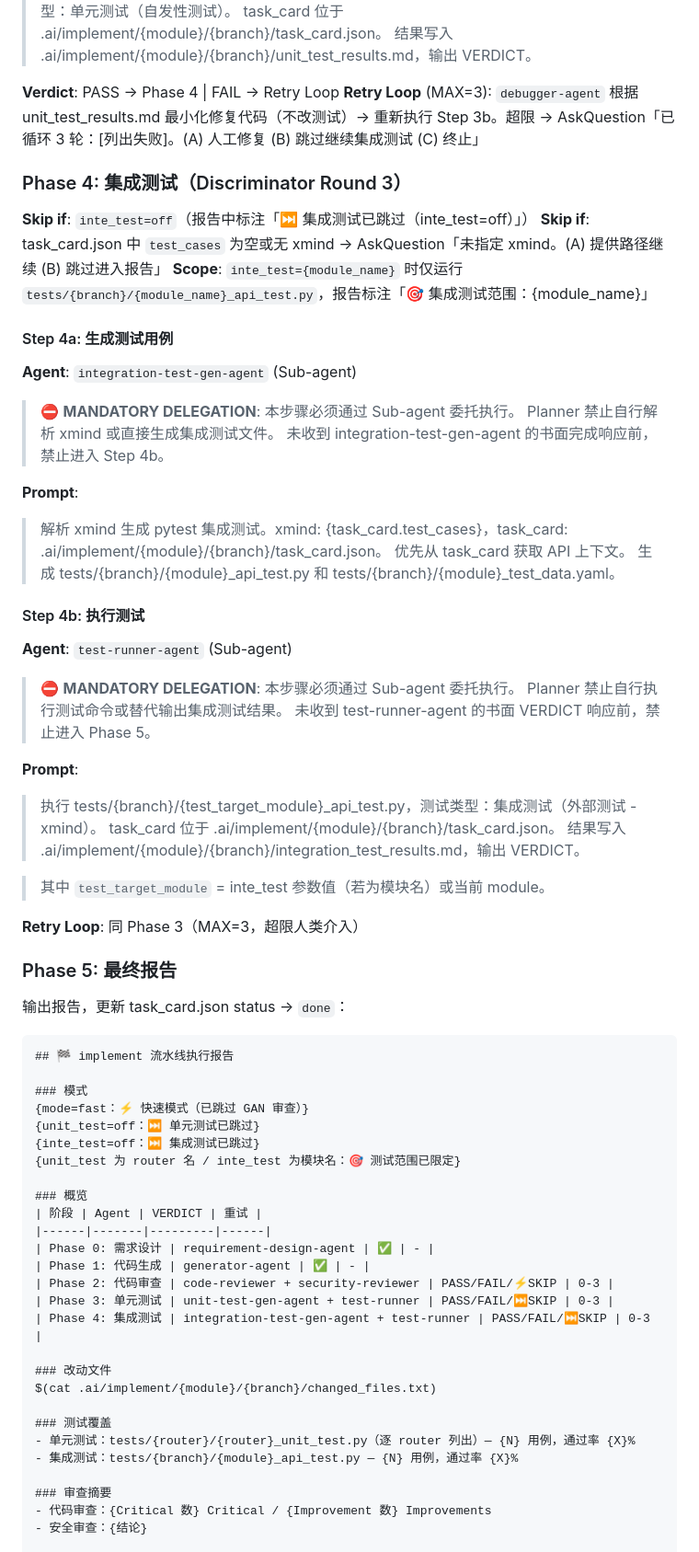
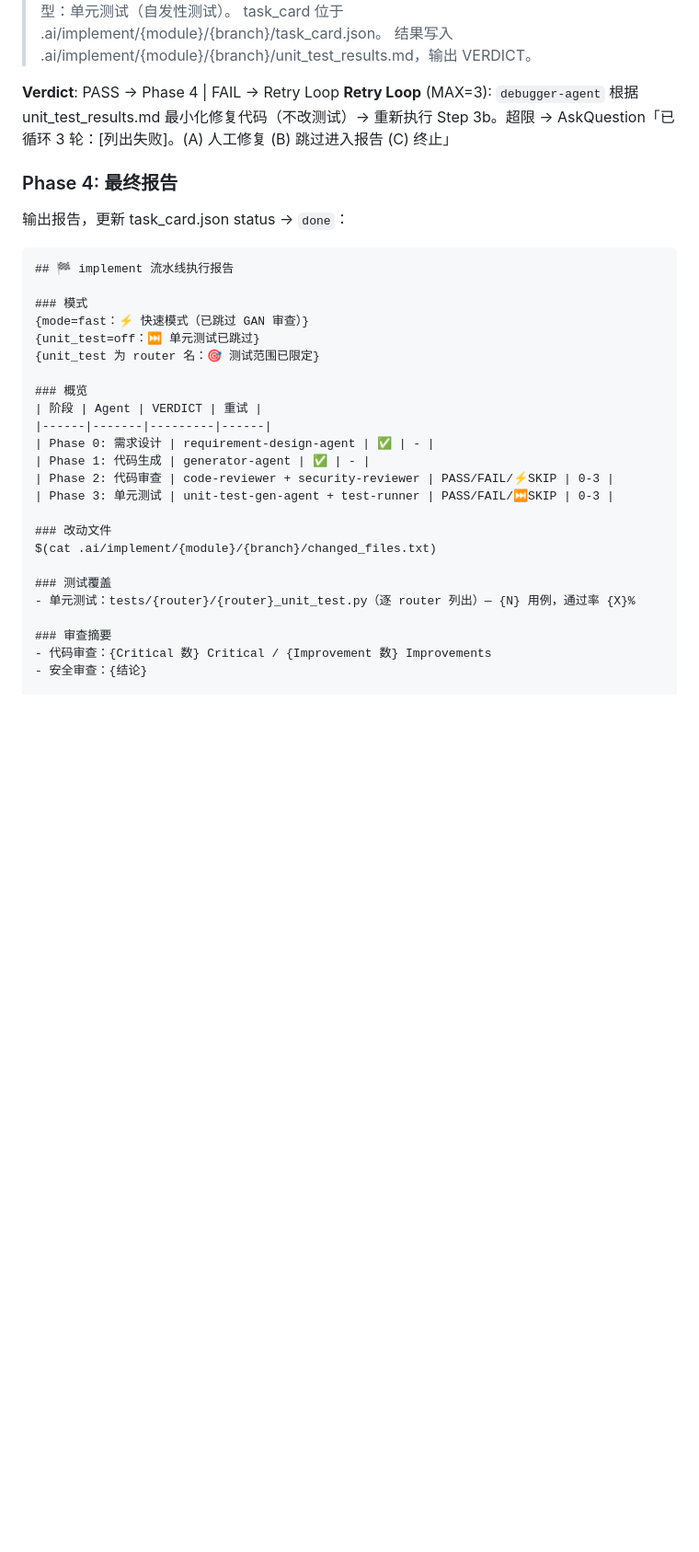
Before and after one commit to jindon1020/fast-harness, a Markdown page: plugin/commands/implement-command.md, the part around one of its changes. Shown at 92% size. Rendered like a GitHub page; blank space fills up the shorter version.

```diff
--- a/plugin/commands/implement-command.md
+++ b/plugin/commands/implement-command.md
@@ -217,43 +210,9 @@ skill: ahe-observer
 > 结果写入 .ai/implement/{module}/{branch}/unit_test_results.md，输出 VERDICT。
 
 **Verdict**: PASS → Phase 4 | FAIL → Retry Loop
-**Retry Loop** (MAX=3): `debugger-agent` 根据 unit_test_results.md 最小化修复代码（不改测试）→ 重新执行 Step 3b。超限 → AskQuestion「已循环 3 轮：[列出失败]。(A) 人工修复 (B) 跳过继续集成测试 (C) 终止」
+**Retry Loop** (MAX=3): `debugger-agent` 根据 unit_test_results.md 最小化修复代码（不改测试）→ 重新执行 Step 3b。超限 → AskQuestion「已循环 3 轮：[列出失败]。(A) 人工修复 (B) 跳过进入报告 (C) 终止」
 
-### Phase 4: 集成测试（Discriminator Round 3）
-
-**Skip if**: `inte_test=off`（报告中标注「⏭️ 集成测试已跳过（inte_test=off）」）
-**Skip if**: task_card.json 中 `test_cases` 为空或无 xmind → AskQuestion「未指定 xmind。(A) 提供路径继续 (B) 跳过进入报告」
-**Scope**: `inte_test={module_name}` 时仅运行 `tests/{branch}/{module_name}_api_test.py`，报告标注「🎯 集成测试范围：{module_name}」
-
-#### Step 4a: 生成测试用例
-
-**Agent**: `integration-test-gen-agent` (Sub-agent)
-> ⛔ **MANDATORY DELEGATION**: 本步骤必须通过 Sub-agent 委托执行。
-> Planner 禁止自行解析 xmind 或直接生成集成测试文件。
-> 未收到 integration-test-gen-agent 的书面完成响应前，禁止进入 Step 4b。
-
-**Prompt**:
-> 解析 xmind 生成 pytest 集成测试。xmind: {task_card.test_cases}，task_card: .ai/implement/{module}/{branch}/task_card.json。
-> 优先从 task_card 获取 API 上下文。
-> 生成 tests/{branch}/{module}_api_test.py 和 tests/{branch}/{module}_test_data.yaml。
-
-#### Step 4b: 执行测试
-
-**Agent**: `test-runner-agent` (Sub-agent)
-> ⛔ **MANDATORY DELEGATION**: 本步骤必须通过 Sub-agent 委托执行。
-> Planner 禁止自行执行测试命令或替代输出集成测试结果。
-> 未收到 test-runner-agent 的书面 VERDICT 响应前，禁止进入 Phase 5。
-
-**Prompt**:
-> 执行 tests/{branch}/{test_target_module}_api_test.py，测试类型：集成测试（外部测试 - xmind）。
-> task_card 位于 .ai/implement/{module}/{branch}/task_card.json。
-> 结果写入 .ai/implement/{module}/{branch}/integration_test_results.md，输出 VERDICT。
-
-> 其中 `test_target_module` = inte_test 参数值（若为模块名）或当前 module。
-
-**Retry Loop**: 同 Phase 3（MAX=3，超限人类介入）
-
-### Phase 5: 最终报告
+### Phase 4: 最终报告
 
 输出报告，更新 task_card.json status → `done`：
 
@@ -263,8 +222,7 @@ skill: ahe-observer
 ### 模式
 {mode=fast：⚡ 快速模式（已跳过 GAN 审查）}
 {unit_test=off：⏭️ 单元测试已跳过}
-{inte_test=off：⏭️ 集成测试已跳过}
-{unit_test 为 router 名 / inte_test 为模块名：🎯 测试范围已限定}
+{unit_test 为 router 名：🎯 测试范围已限定}
 
 ### 概览
 | 阶段 | Agent | VERDICT | 重试 |
@@ -273,14 +231,12 @@ skill: ahe-observer
 | Phase 1: 代码生成 | generator-agent | ✅ | - |
 | Phase 2: 代码审查 | code-reviewer + security-reviewer | PASS/FAIL/⚡SKIP | 0-3 |
 | Phase 3: 单元测试 | unit-test-gen-agent + test-runner | PASS/FAIL/⏭️SKIP | 0-3 |
-| Phase 4: 集成测试 | integration-test-gen-agent + test-runner | PASS/FAIL/⏭️SKIP | 0-3 |
 
 ### 改动文件
 $(cat .ai/implement/{module}/{branch}/changed_files.txt)
 
 ### 测试覆盖
 - 单元测试：tests/{router}/{router}_unit_test.py（逐 router 列出）— {N} 用例，通过率 {X}%
-- 集成测试：tests/{branch}/{module}_api_test.py — {N} 用例，通过率 {X}%
 
 ### 审查摘要
 - 代码审查：{Critical 数} Critical / {Improvement 数} Improvements
```
Also changed, not shown: other parts of plugin/commands/implement-command.md (+13 -20 lines), plugin/commands/integration-test-command.md (added, +245 -0 lines), plugin/commands/unit-test-command.md (renamed from plugin/commands/test-command.md, +16 -16 lines).
